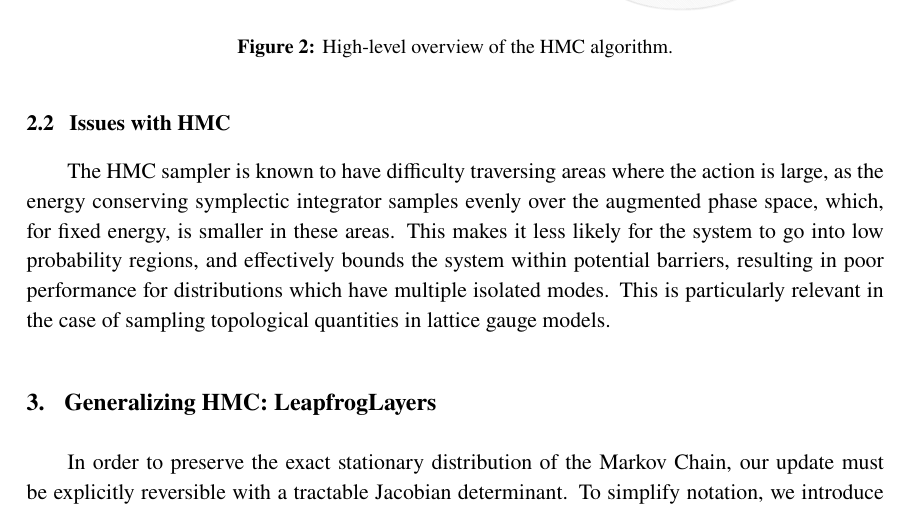
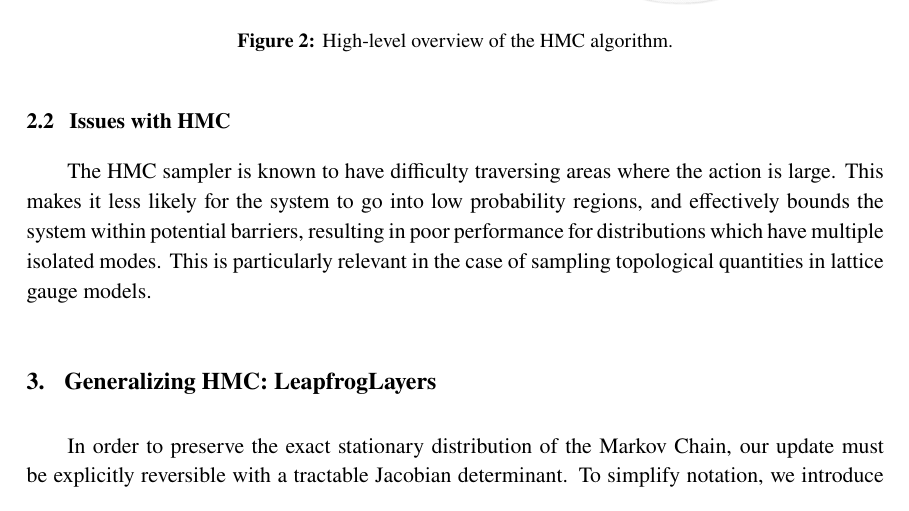
Before and after one commit to saforem2/l2hmc-qcd-Lattice2021, a LaTeX document (main.tex): part of page 4 of 10, cut so that both start at the same text. Compiled offline with pdfLaTeX.

Commit message:
removed statement

```diff
--- a/main.tex
+++ b/main.tex
@@ -303,10 +303,7 @@ An illustration of this procedure can be seen in Figure~\ref{fig:hmc}.
 \subsection{\label{subsec:hmc_issues}Issues with HMC}
 %
 The HMC sampler is known to have difficulty traversing areas
-where the action is large,
-as the energy conserving symplectic integrator samples evenly over the
-augmented phase space, which, for fixed energy, is smaller
-in these areas.
+where the action is large.
 %
 This makes it less likely for the system to go into low probability regions,
 and effectively bounds the system within potential barriers,
```
Also changed, not shown: main.pdf.
